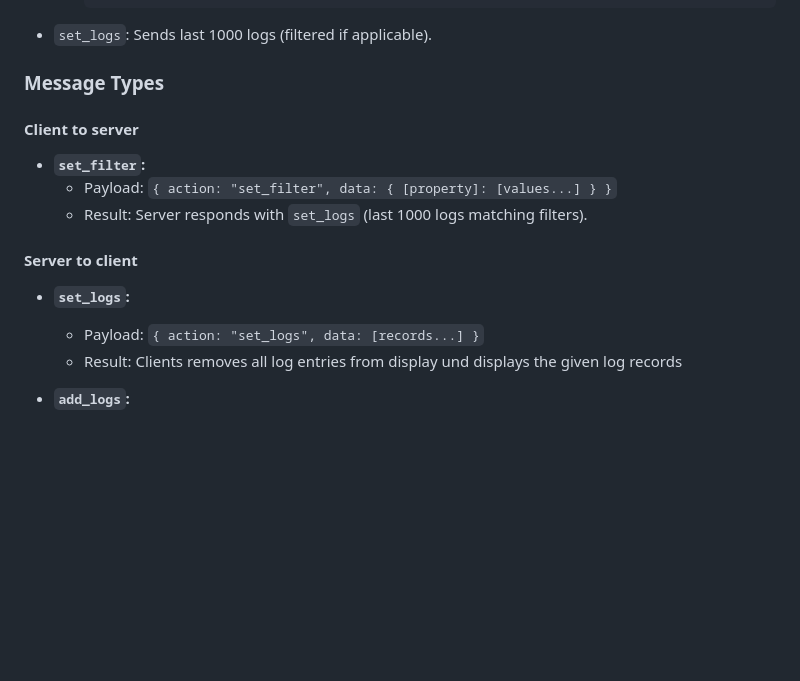
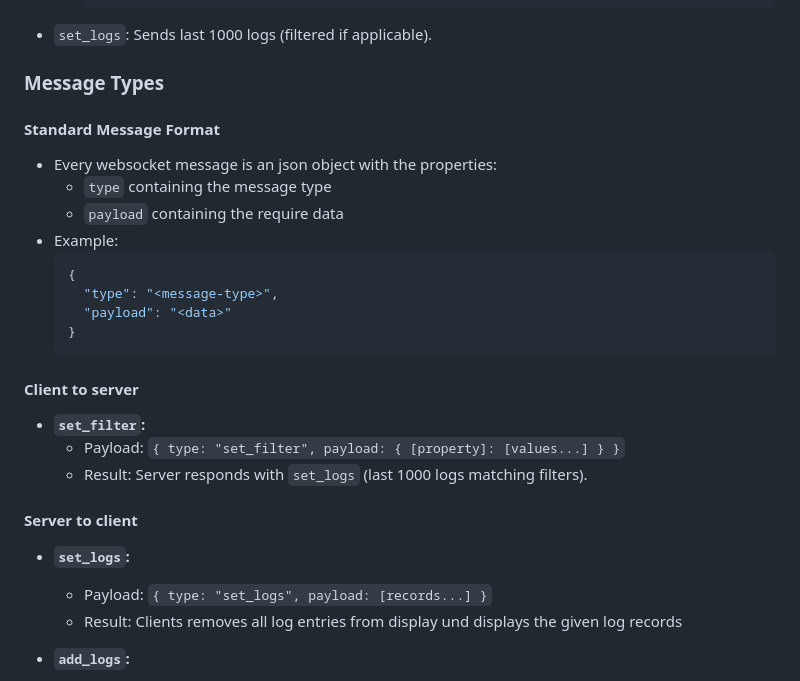
Before and after one commit to holgerk/jsonlv, a Markdown page: README.md, the part around the change. Drawn GitHub-style; blank space fills up the shorter version.

````diff
--- a/README.md
+++ b/README.md
@@ -122,16 +122,29 @@ A command-line and web-based real-time log inspection tool written in Go.
 
 ### Message Types
 
+#### Standard Message Format
+
+- Every websocket message is an json object with the properties:
+  - `type` containing the message type
+  - `payload` containing the require data
+- Example:
+  ```json
+  {
+    "type": "<message-type>",
+    "payload": "<data>"
+  }
+  ```
+
 #### Client to server
 
 - **`set_filter`:**
-  - Payload: `{ action: "set_filter", data: { [property]: [values...] } }`
+  - Payload: `{ type: "set_filter", payload: { [property]: [values...] } }`
   - Result: Server responds with `set_logs` (last 1000 logs matching filters).
 
 #### Server to client
 
 - **`set_logs`:**
-  - Payload: `{ action: "set_logs", data: [records...] }`
+  - Payload: `{ type: "set_logs", payload: [records...] }`
   - Result: Clients removes all log entries from display und displays the given log records
 
 - **`add_logs`:**
````
